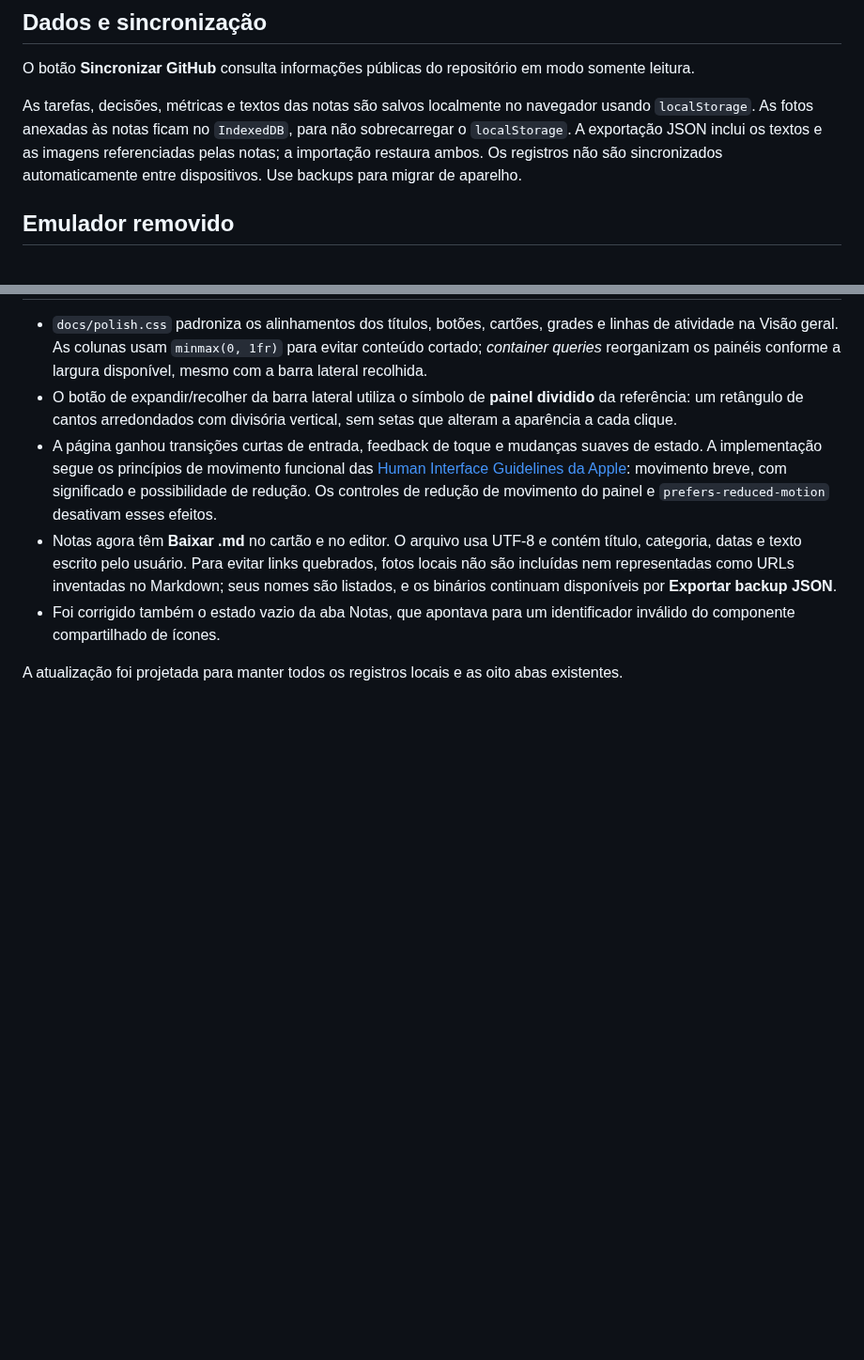
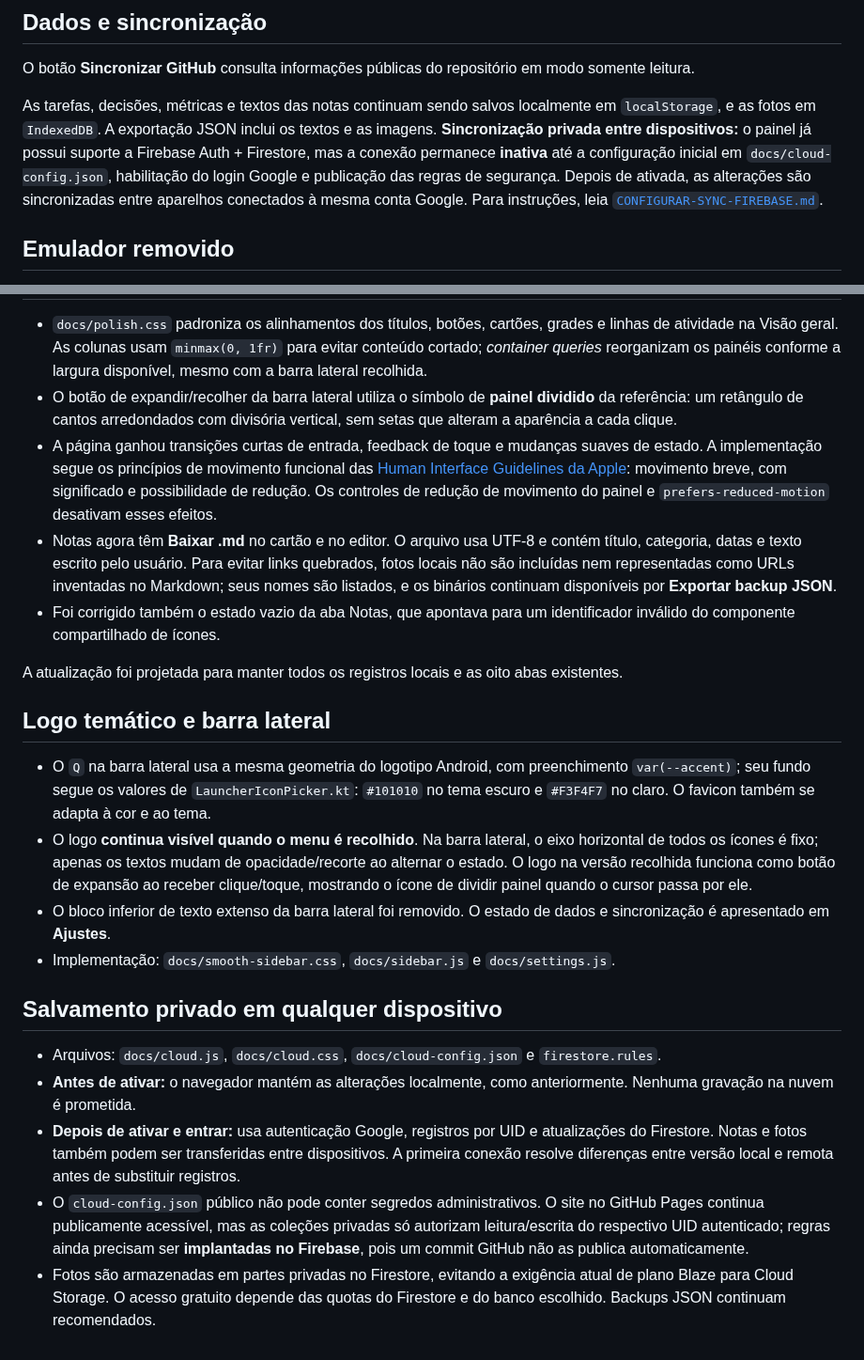
Before and after one commit to felipemloiola/Quadrinheiro, a Markdown page: docs/PAINEL-WEB.md, 2 parts joined by grey strips. Shown at 94% size. GitHub-like rendering; blank space fills up the shorter version.

Commit message:
docs(site): clarify cloud setup requirements and fixed themed sidebar behavior

```diff
--- a/docs/PAINEL-WEB.md
+++ b/docs/PAINEL-WEB.md
@@ -19,7 +19,7 @@ O painel é publicado automaticamente pelo GitHub Pages, a partir da branch `mai
 
 O botão **Sincronizar GitHub** consulta informações públicas do repositório em modo somente leitura.
 
-As tarefas, decisões, métricas e textos das notas são salvos localmente no navegador usando `localStorage`. As fotos anexadas às notas ficam no `IndexedDB`, para não sobrecarregar o `localStorage`. A exportação JSON inclui os textos e as imagens referenciadas pelas notas; a importação restaura ambos. Os registros não são sincronizados automaticamente entre dispositivos. Use backups para migrar de aparelho.
+As tarefas, decisões, métricas e textos das notas continuam sendo salvos localmente em `localStorage`, e as fotos em `IndexedDB`. A exportação JSON inclui os textos e as imagens. **Sincronização privada entre dispositivos:** o painel já possui suporte a Firebase Auth + Firestore, mas a conexão permanece **inativa** até a configuração inicial em `docs/cloud-config.json`, habilitação do login Google e publicação das regras de segurança. Depois de ativada, as alterações são sincronizadas entre aparelhos conectados à mesma conta Google. Para instruções, leia [`CONFIGURAR-SYNC-FIREBASE.md`](CONFIGURAR-SYNC-FIREBASE.md).
 
 ## Emulador removido
 
@@ -106,3 +106,18 @@ Arquivos: `docs/navigation.css` e `docs/sidebar.js`. Os ícones SVG são renderi
 - Foi corrigido também o estado vazio da aba Notas, que apontava para um identificador inválido do componente compartilhado de ícones.
 
 A atualização foi projetada para manter todos os registros locais e as oito abas existentes.
+
+## Logo temático e barra lateral
+
+- O `Q` na barra lateral usa a mesma geometria do logotipo Android, com preenchimento `var(--accent)`; seu fundo segue os valores de `LauncherIconPicker.kt`: `#101010` no tema escuro e `#F3F4F7` no claro. O favicon também se adapta à cor e ao tema.
+- O logo **continua visível quando o menu é recolhido**. Na barra lateral, o eixo horizontal de todos os ícones é fixo; apenas os textos mudam de opacidade/recorte ao alternar o estado. O logo na versão recolhida funciona como botão de expansão ao receber clique/toque, mostrando o ícone de dividir painel quando o cursor passa por ele.
+- O bloco inferior de texto extenso da barra lateral foi removido. O estado de dados e sincronização é apresentado em **Ajustes**.
+- Implementação: `docs/smooth-sidebar.css`, `docs/sidebar.js` e `docs/settings.js`.
+
+## Salvamento privado em qualquer dispositivo
+
+- Arquivos: `docs/cloud.js`, `docs/cloud.css`, `docs/cloud-config.json` e `firestore.rules`.
+- **Antes de ativar:** o navegador mantém as alterações localmente, como anteriormente. Nenhuma gravação na nuvem é prometida.
+- **Depois de ativar e entrar:** usa autenticação Google, registros por UID e atualizações do Firestore. Notas e fotos também podem ser transferidas entre dispositivos. A primeira conexão resolve diferenças entre versão local e remota antes de substituir registros.
+- O `cloud-config.json` público não pode conter segredos administrativos. O site no GitHub Pages continua publicamente acessível, mas as coleções privadas só autorizam leitura/escrita do respectivo UID autenticado; regras ainda precisam ser **implantadas no Firebase**, pois um commit GitHub não as publica automaticamente.
+- Fotos são armazenadas em partes privadas no Firestore, evitando a exigência atual de plano Blaze para Cloud Storage. O acesso gratuito depende das quotas do Firestore e do banco escolhido. Backups JSON continuam recomendados.
```
